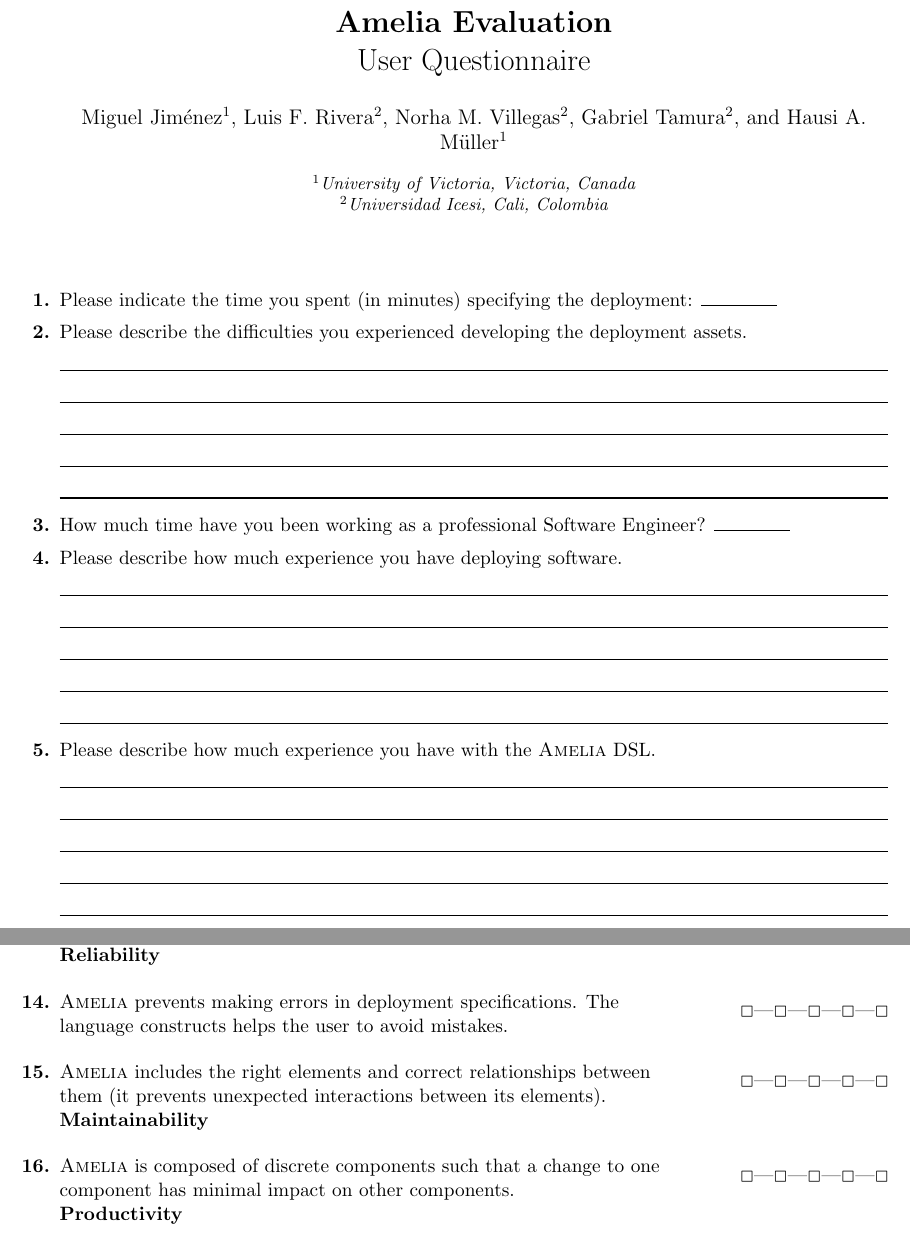
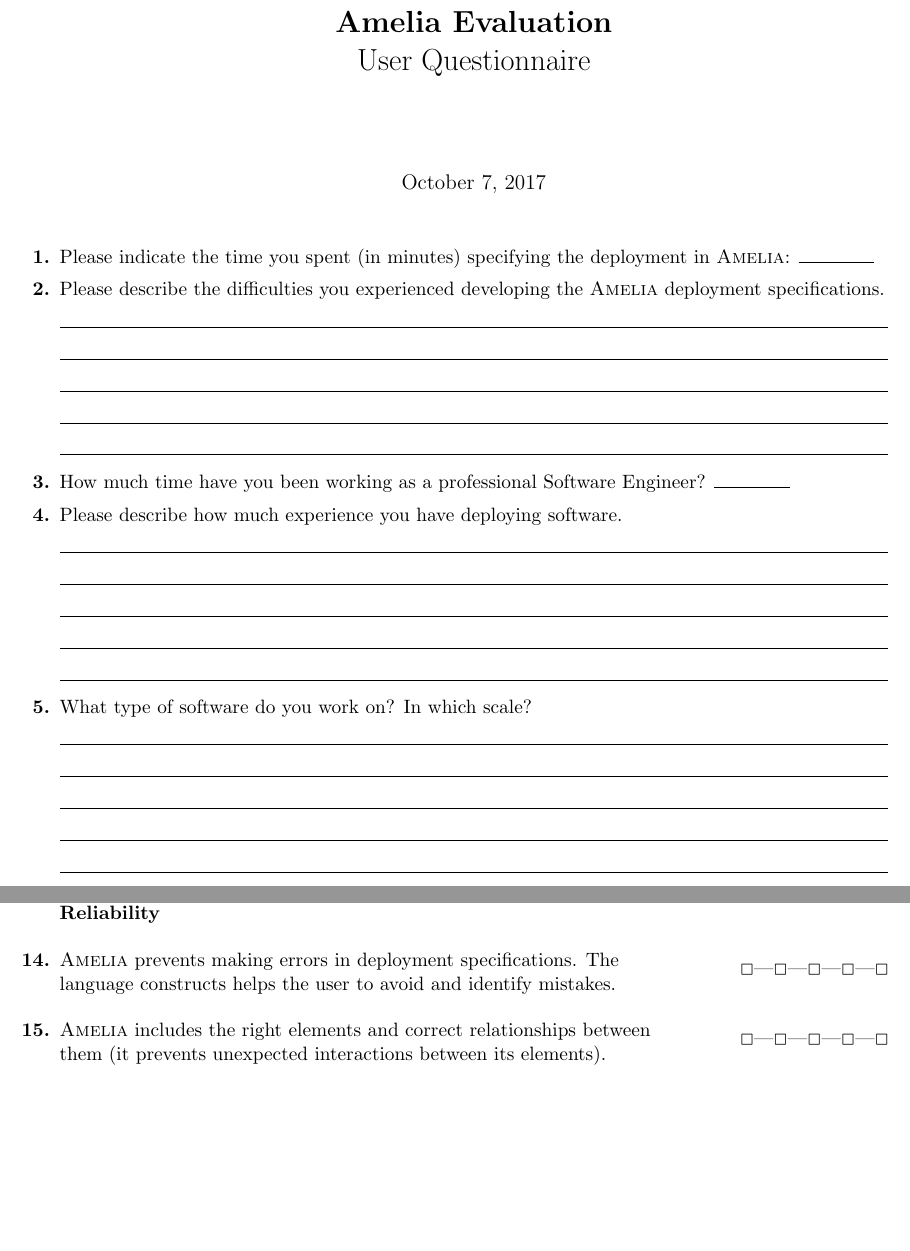
Before and after one commit to unicesi/amelia-evaluation, a LaTeX document (questionnare/questionnare.tex): two parts of pages 1 and 2 of 3, joined at a grey line, cut so that both start at the same text, the shorter picture padded with empty space. Compiled offline with pdfLaTeX.

Commit message:
Changes in questionnaire with Gabriel and Miguel observations.

```diff
--- a/questionnare/questionnare.tex
+++ b/questionnare/questionnare.tex
@@ -18,29 +18,30 @@
 
 \title{\textbf{Amelia Evaluation}\\User Questionnaire}
 
-\author[1]{Miguel Jim\'{e}nez}
-\author[2]{Luis F. Rivera}
-\author[2]{Norha M. Villegas}
-\author[2]{Gabriel Tamura}
-\author[1]{Hausi A. M\"{u}ller}
-\affil[1]{University of Victoria, Victoria, Canada}
-\affil[2]{Universidad Icesi, Cali, Colombia}
-\date{}
-\setcounter{Maxaffil}{0}
-\renewcommand\Affilfont{\itshape\small}
+\author{}
+%\author[1]{Miguel Jim\'{e}nez}
+%\author[2]{Luis F. Rivera}
+%\author[2]{Norha M. Villegas}
+%\author[2]{Gabriel Tamura}
+%\author[1]{Hausi A. M\"{u}ller}
+%\affil[1]{University of Victoria, Victoria, Canada}
+%\affil[2]{Universidad Icesi, Cali, Colombia}
+%\date{}
+%\setcounter{Maxaffil}{0}
+%\renewcommand\Affilfont{\itshape\small}
 
 \begin{document}
 \maketitle
 
-\Qitem{Please indicate the time you spent (in minutes) specifying the deployment: \Qline{1.5cm}}
+\Qitem{Please indicate the time you spent (in minutes) specifying the deployment in \amelia{}: \Qline{1.5cm}}
 
-\Qitem{Please describe the difficulties you experienced developing the deployment assets. \Qlines{5}}
+\Qitem{Please describe the difficulties you experienced developing the \amelia{} deployment specifications. \Qlines{5}}
 
 \Qitem{How much time have you been working as a professional Software Engineer? \Qline{1.5cm}}
 
 \Qitem{Please describe how much experience you have deploying software. \Qlines{5}}
 
-\Qitem{Please describe how much experience you have with the \amelia{} DSL. \Qlines{5}}
+\Qitem{What type of software do you work on? In which scale? \Qlines{5}}
 
 \clearpage
 \noindent
@@ -61,12 +62,12 @@ Please indicate your agreement or disagreement with the following statements by
 \Qitem{\amelia{} has a concise syntax that allows expressing deployment operations in short specification files.} & \rating \\
 
 \textbf{Reliability} & \\
-\Qitem{\amelia{} prevents making errors in deployment specifications. The language constructs helps the user to avoid mistakes.} & \rating \\
+\Qitem{\amelia{} prevents making errors in deployment specifications. The language constructs helps the user to avoid and identify mistakes.} & \rating \\
 \Qitem{\amelia{} includes the right elements and correct relationships between them (it prevents unexpected interactions between its elements).} & \rating \\
 
-\textbf{Maintainability} & \\
-\Qitem{\amelia{} is composed of discrete components such that a change to one component has minimal impact on other components.} & \rating \\
+%\textbf{Maintainability} & \\
+%\Qitem{\amelia{} is composed of discrete components such that a change to one component has minimal impact on other components.} & \rating \\
+
+\newpage
 
 \textbf{Productivity} & \\
-\Qitem{The development time of writing software deployment specifications is improved.} & \rating \\
-\Qitem{\amelia{} allows to compose and reuse language elements, which increase efficiency at writing deployment specifications. } & \rating \\
```
Also changed, not shown: questionnare/questionnare.pdf, questionnare/questionnare.tex (4 more changed lines).
